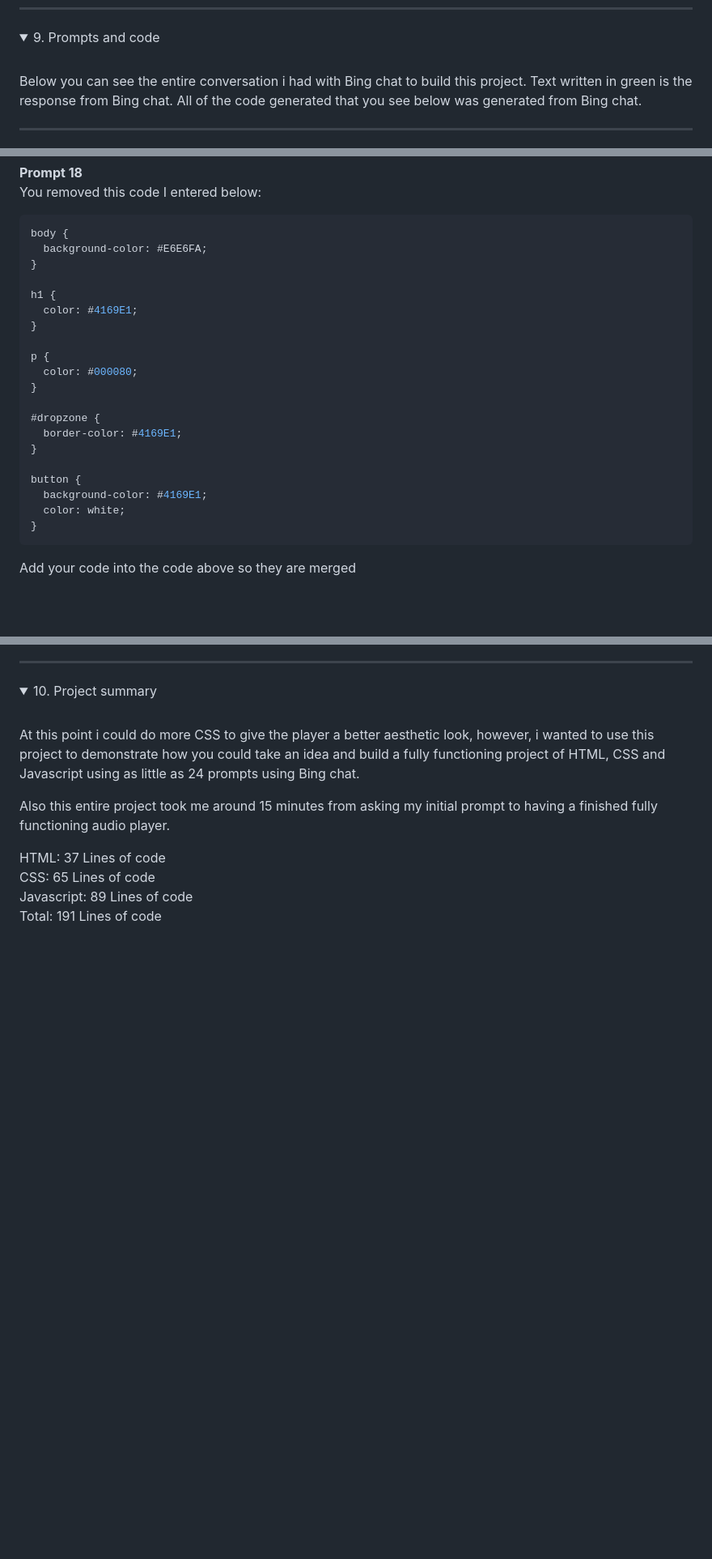
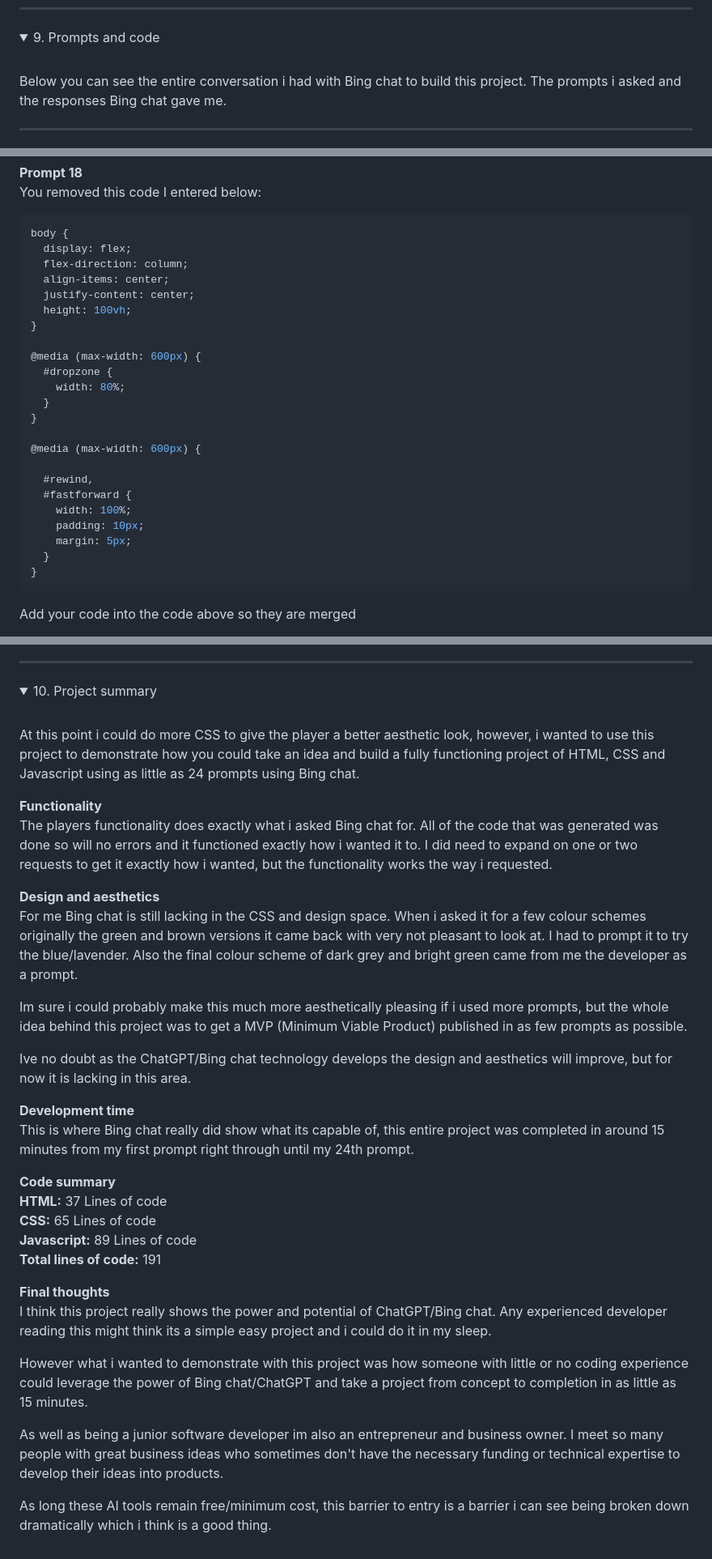
Before and after one commit to smcgdub/the_33rpm_player, a Markdown page: README.md, 3 parts joined by grey strips. Shown at 81% size. GitHub-like rendering; folded sections open; blank space fills up the shorter version.

Commit message:
Updated the summary of the readme and also removed all spelling mistakes and errors

````diff
--- a/README.md
+++ b/README.md
@@ -245,7 +243,7 @@ This website and all of its content was generated strictly for educational purpo
 <summary>9. Prompts and code</summary>
 <br>
 
-Below you can see the entire conversation i had with Bing chat to build this project. Text written in green is the response from Bing chat. All of the code generated that you see below was generated from Bing chat.
+Below you can see the entire conversation i had with Bing chat to build this project. The prompts i asked and the responses Bing chat gave me.
 
 <hr>
 
@@ -1354,24 +1352,27 @@ You removed this code I entered below:
 
 ```css
 body {
-  background-color: #E6E6FA;
-}
-
-h1 {
-  color: #4169E1;
-}
-
-p {
-  color: #000080;
-}
-
-#dropzone {
-  border-color: #4169E1;
-}
-
-button {
-  background-color: #4169E1;
-  color: white;
+  display: flex;
+  flex-direction: column;
+  align-items: center;
+  justify-content: center;
+  height: 100vh;
+}
+
+@media (max-width: 600px) {
+  #dropzone {
+    width: 80%;
+  }
+}
+
+@media (max-width: 600px) {
+
+  #rewind,
+  #fastforward {
+    width: 100%;
+    padding: 10px;
+    margin: 5px;
+  }
 }
 ```
 
@@ -1721,10 +1722,31 @@ This code will apply the same background colour, text colour, padding, and margi
 
 At this point i could do more CSS to give the player a better aesthetic look, however, i wanted to use this project to demonstrate how you could take an idea and build a fully functioning project of HTML, CSS and Javascript using as little as 24 prompts using Bing chat.
 
-Also this entire project took me around 15 minutes from asking my initial prompt to having a finished fully functioning audio player.
-
-HTML: 37 Lines of code<br>
-CSS: 65 Lines of code<br>
-Javascript: 89 Lines of code<br>
-Total: 191 Lines of code
+<strong>Functionality</strong><br>
+The players functionality does exactly what i asked Bing chat for. All of the code that was generated was done so will no errors and it functioned exactly how i wanted it to. I did need to expand on one or two requests to get it exactly how i wanted, but the functionality works the way i requested.
+
+<strong>Design and aesthetics</strong><br>
+For me Bing chat is still lacking in the CSS and design space. When i asked it for a few colour schemes originally the green and brown versions it came back with very not pleasant to look at. I had to prompt it to try the blue/lavender. Also the final colour scheme of dark grey and bright green came from me the developer as a prompt.
+
+Im sure i could probably make this much more aesthetically pleasing if i used more prompts, but the whole idea behind this project was to get a MVP (Minimum Viable Product) published in as few prompts as possible.
+
+Ive no doubt as the ChatGPT/Bing chat technology develops the design and aesthetics will improve, but for now it is lacking in this area.
+
+<strong>Development time</strong><br>
+This is where Bing chat really did show what its capable of, this entire project was completed in around 15 minutes from my first prompt right through until my 24th prompt.
+
+<strong>Code summary</strong><br>
+<strong>HTML:</strong> 37 Lines of code<br>
+<strong>CSS:</strong> 65 Lines of code<br>
+<strong>Javascript:</strong> 89 Lines of code<br>
+<strong>Total lines of code:</strong> 191
+
+<strong>Final thoughts</strong><br>
+I think this project really shows the power and potential of ChatGPT/Bing chat. Any experienced developer reading this might think its a simple easy project and i could do it in my sleep.
+
+However what i wanted to demonstrate with this project was how someone with little or no coding experience could leverage the power of Bing chat/ChatGPT and take a project from concept to completion in as little as 15 minutes.
+
+As well as being a junior software developer im also an entrepreneur and business owner. I meet so many people with great business ideas who sometimes don't have the necessary funding or technical expertise to develop their ideas into products.
+
+As long these AI tools remain free/minimum cost, this barrier to entry is a barrier i can see being broken down dramatically which i think is a good thing.
 </details>
````
Also changed, not shown: other parts of README.md (+11 -13 lines).
